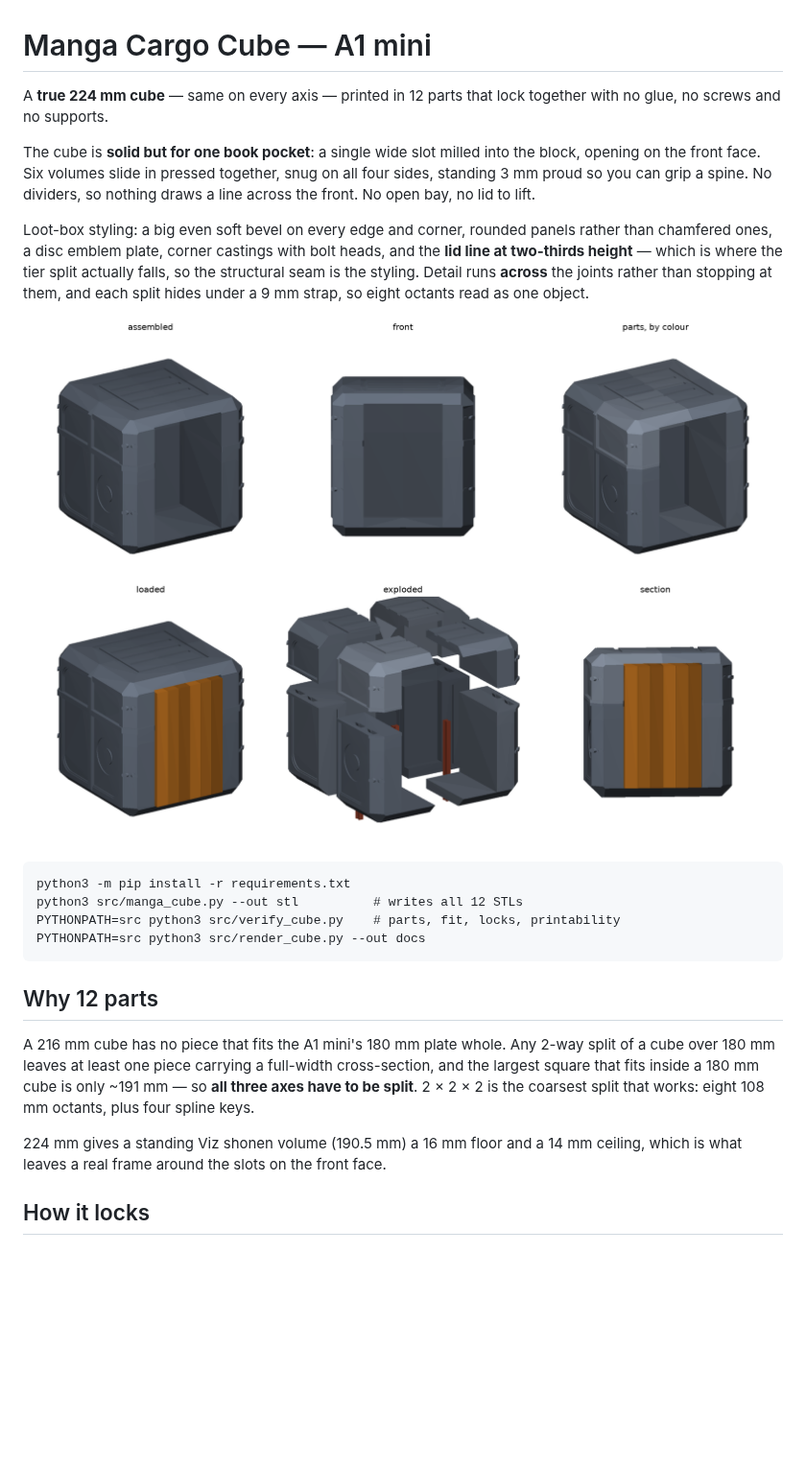
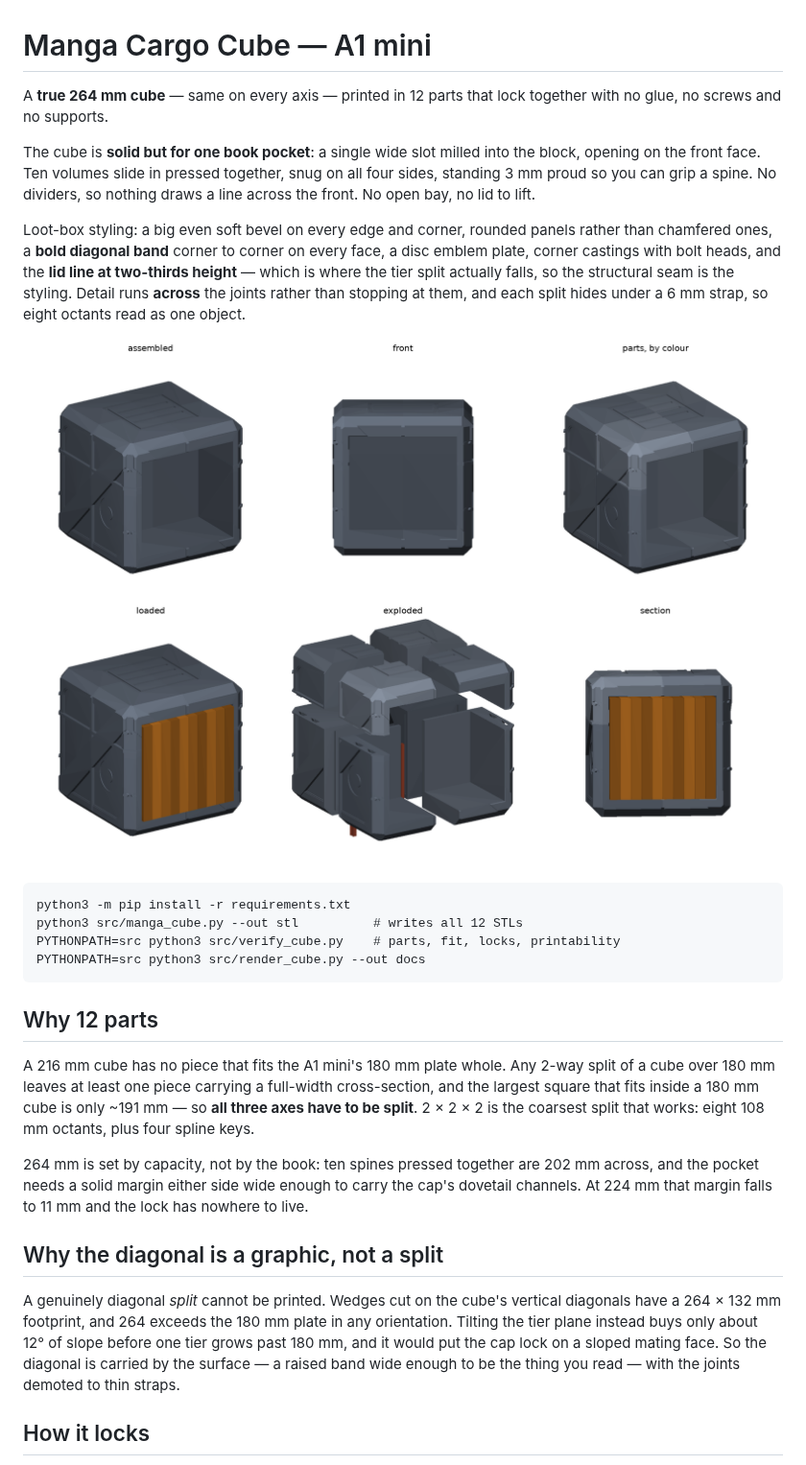
Before and after one commit to Hollmatt1/Claude, a Markdown page: README.md, the part around one of its changes. Shown at 96% size. GitHub-like rendering; pictures changed too: docs/cube_preview.png; blank space fills up the shorter version.

```diff
--- a/README.md
+++ b/README.md
@@ -1,20 +1,21 @@
 # Manga Cargo Cube — A1 mini
 
-A **true 224 mm cube** — same on every axis — printed in 12 parts that lock
+A **true 264 mm cube** — same on every axis — printed in 12 parts that lock
 together with no glue, no screws and no supports.
 
 The cube is **solid but for one book pocket**: a single wide slot milled into
-the block, opening on the front face. Six volumes slide in pressed together,
+the block, opening on the front face. Ten volumes slide in pressed together,
 snug on all four sides, standing 3 mm proud so you can grip a spine. No
 dividers, so nothing draws a line across the front. No open bay, no lid to
 lift.
 
 Loot-box styling: a big even soft bevel on every edge and corner, rounded
-panels rather than chamfered ones, a disc emblem plate, corner castings with
-bolt heads, and the **lid line at two-thirds height** — which is where the
+panels rather than chamfered ones, a **bold diagonal band** corner to corner on
+every face, a disc emblem plate, corner castings with bolt heads, and the
+**lid line at two-thirds height** — which is where the
 tier split actually falls, so the structural seam is the styling. Detail runs
 **across** the joints rather than stopping at them, and each split hides under
-a 9 mm strap, so eight octants read as one object.
+a 6 mm strap, so eight octants read as one object.
 
 ![preview](docs/cube_preview.png)
 
@@ -33,8 +34,19 @@ full-width cross-section, and the largest square that fits inside a 180 mm cube
 is only ~191 mm — so **all three axes have to be split**. 2 × 2 × 2 is the
 coarsest split that works: eight 108 mm octants, plus four spline keys.
 
-224 mm gives a standing Viz shonen volume (190.5 mm) a 16 mm floor and a 14 mm
-ceiling, which is what leaves a real frame around the slots on the front face.
+264 mm is set by capacity, not by the book: ten spines pressed together are
+202 mm across, and the pocket needs a solid margin either side wide enough to
+carry the cap's dovetail channels. At 224 mm that margin falls to 11 mm and the
+lock has nowhere to live.
+
+## Why the diagonal is a graphic, not a split
+
+A genuinely diagonal *split* cannot be printed. Wedges cut on the cube's
+vertical diagonals have a 264 × 132 mm footprint, and 264 exceeds the 180 mm
+plate in any orientation. Tilting the tier plane instead buys only about 12°
+of slope before one tier grows past 180 mm, and it would put the cap lock on a
+sloped mating face. So the diagonal is carried by the surface — a raised band
+wide enough to be the thing you read — with the joints demoted to thin straps.
 
 ## How it locks
 
```
Also changed, not shown: other parts of README.md (+29 -16 lines), 14 other files.
